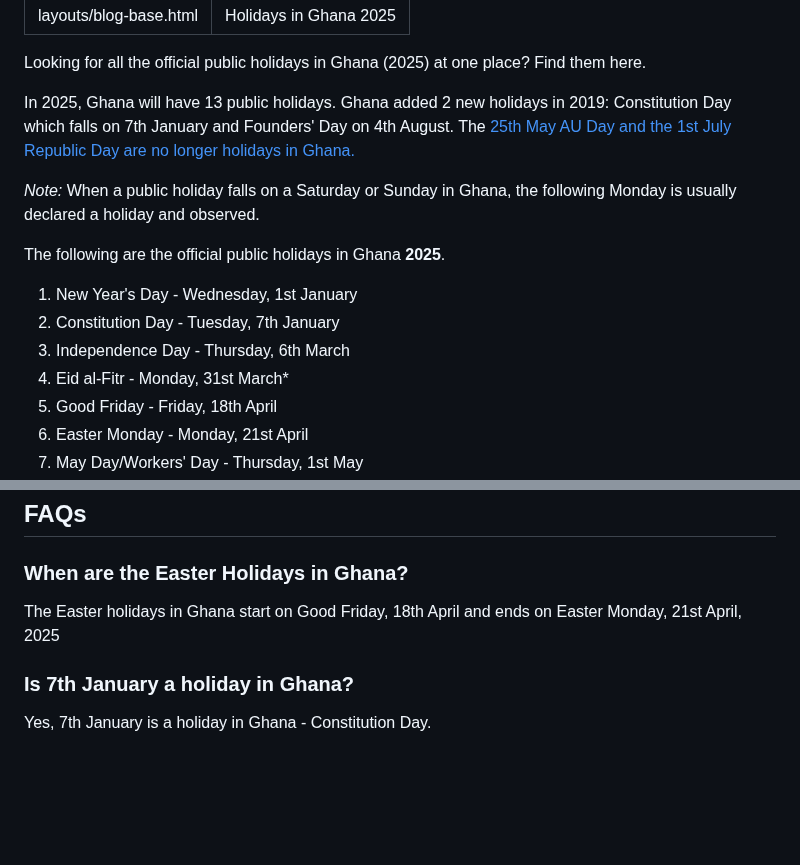
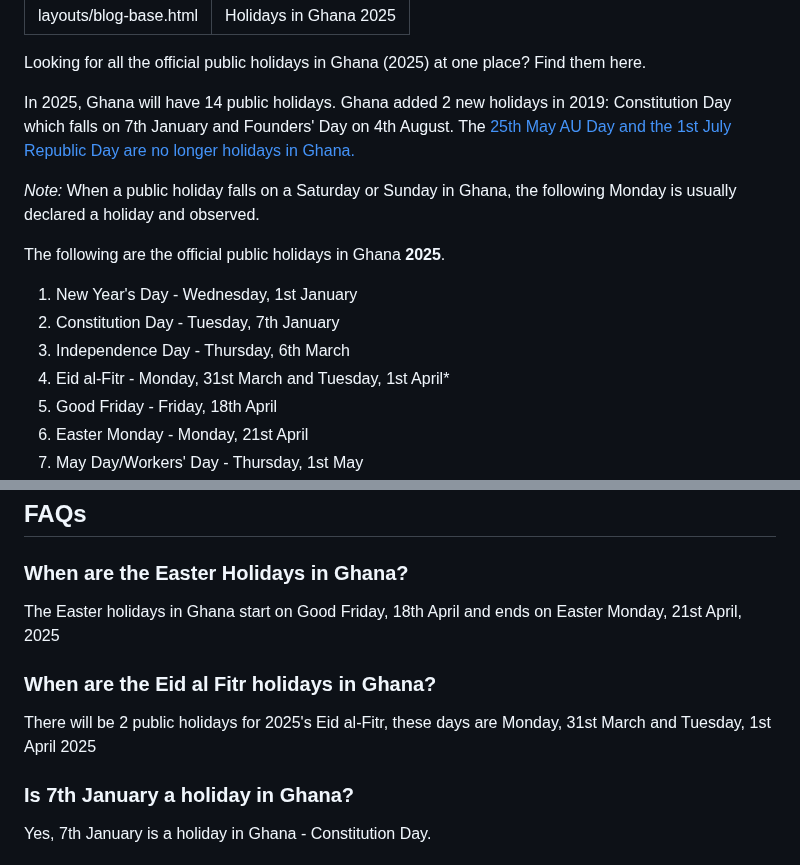
Before and after one commit to ludykraks/Gold, a Markdown page: src/blog/public-holidays-ghana.md, 2 parts joined by grey strips. GitHub-like rendering; blank space fills up the shorter version.

```diff
--- a/src/blog/public-holidays-ghana.md
+++ b/src/blog/public-holidays-ghana.md
@@ -4,7 +4,7 @@ title: "Holidays in Ghana 2025"
 
 ---
   <p>Looking for all the official public holidays in Ghana (2025) at one place? Find them here.</p>
-      <p>In 2025, Ghana will have 13 public holidays. Ghana added 2 new holidays in 2019: Constitution
+      <p>In 2025, Ghana will have 14 public holidays. Ghana added 2 new holidays in 2019: Constitution
         Day which falls on 7th January and Founders' Day on 4th August. The <a href="https://www.ghanaweb.com/GhanaHomePage/NewsArchive/Public-Holidays-Bill-passed-Minority-walks-out-again-728171" target="_blank" rel="noopener"> 25th May AU Day and the 1st July Republic Day
         are no longer holidays in Ghana.</a></p>
       <p><em>Note:</em> When a public holiday falls on a Saturday or  Sunday in Ghana,
@@ -15,7 +15,7 @@ title: "Holidays in Ghana 2025"
        <li>New Year's Day - <span style="color:#ff4200">Wednesday, 1st January</span></li>
        <li>Constitution Day - <span style="color:#ff4200">Tuesday, 7th January</span></li>
        <li>Independence Day - <span style="color:#ff4200">Thursday, 6th March</span></li>
-       <li>Eid al-Fitr - <span style="color:#ff4200">Monday, 31st March</span>*</li>
+       <li>Eid al-Fitr - <span style="color:#ff4200">Monday, 31st March and Tuesday, 1st April</span>*</li>
        <li>Good Friday - <span style="color:#ff4200">Friday, 18th April</span></li>
        <li>Easter Monday - <span style="color:#ff4200">Monday, 21st April</span></li>
        <li>May Day/Workers' Day - <span style="color:#ff4200">Thursday, 1st May</span></li>
@@ -52,6 +52,9 @@ title: "Holidays in Ghana 2025"
 <h2>FAQs</h2>
       <h3>When are the Easter Holidays in Ghana?</h3>
       <p>The Easter holidays in Ghana start on Good Friday, 18th April and ends on Easter Monday, 21st April, 2025</p>
+      <h3>When are the Eid al Fitr holidays in Ghana?</h3>
+      <p>There will be 2 public holidays for 2025's Eid al-Fitr, these days are Monday,
+        31st March and Tuesday, 1st April 2025</p>
       <h3>Is 7th January a holiday in Ghana?</h3>
       <p>Yes, 7th January is a holiday in Ghana - Constitution Day.</p>
       <h3>Is 1st July a holiday in Ghana?</h3>
```
